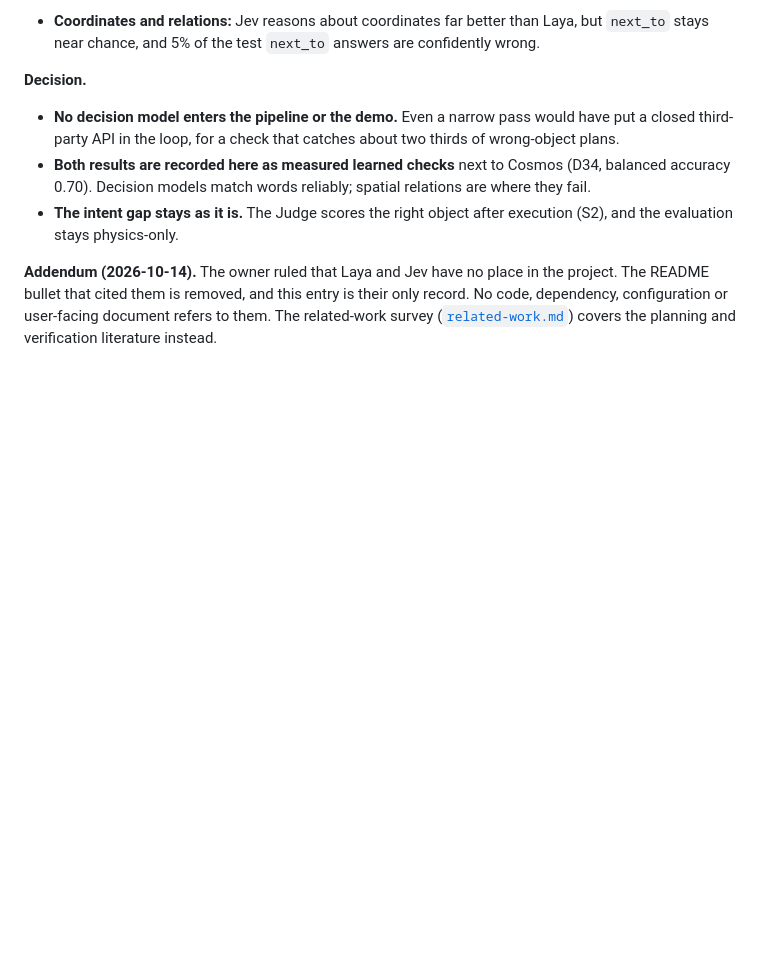
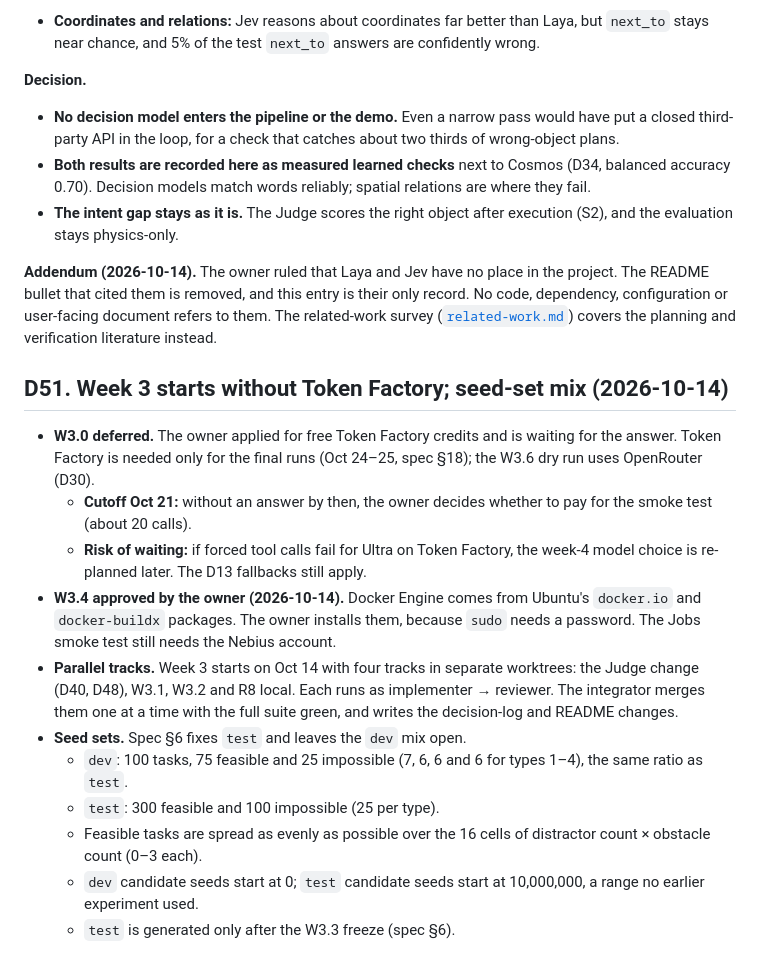
Before and after one commit to boelnasr/vplan, a Markdown page: docs/decisions.md, the part around the change. Rendered like a GitHub page; blank space fills up the shorter version.

Commit message:
docs: start week 3 without Token Factory (D51)

```diff
--- a/docs/decisions.md
+++ b/docs/decisions.md
@@ -1421,3 +1421,17 @@ The owner chose the intent check over a demo-only instruction screen and an offl
 - **The intent gap stays as it is.** The Judge scores the right object after execution (S2), and the evaluation stays physics-only.
 
 **Addendum (2026-10-14).** The owner ruled that Laya and Jev have no place in the project. The README bullet that cited them is removed, and this entry is their only record. No code, dependency, configuration or user-facing document refers to them. The related-work survey ([`related-work.md`](related-work.md)) covers the planning and verification literature instead.
+
+## D51. Week 3 starts without Token Factory; seed-set mix (2026-10-14)
+
+- **W3.0 deferred.** The owner applied for free Token Factory credits and is waiting for the answer. Token Factory is needed only for the final runs (Oct 24–25, spec §18); the W3.6 dry run uses OpenRouter (D30).
+  - **Cutoff Oct 21:** without an answer by then, the owner decides whether to pay for the smoke test (about 20 calls).
+  - **Risk of waiting:** if forced tool calls fail for Ultra on Token Factory, the week-4 model choice is re-planned later. The D13 fallbacks still apply.
+- **W3.4 approved by the owner (2026-10-14).** Docker Engine comes from Ubuntu's `docker.io` and `docker-buildx` packages. The owner installs them, because `sudo` needs a password. The Jobs smoke test still needs the Nebius account.
+- **Parallel tracks.** Week 3 starts on Oct 14 with four tracks in separate worktrees: the Judge change (D40, D48), W3.1, W3.2 and R8 local. Each runs as implementer → reviewer. The integrator merges them one at a time with the full suite green, and writes the decision-log and README changes.
+- **Seed sets.** Spec §6 fixes `test` and leaves the `dev` mix open.
+  - `dev`: 100 tasks, 75 feasible and 25 impossible (7, 6, 6 and 6 for types 1–4), the same ratio as `test`.
+  - `test`: 300 feasible and 100 impossible (25 per type).
+  - Feasible tasks are spread as evenly as possible over the 16 cells of distractor count × obstacle count (0–3 each).
+  - `dev` candidate seeds start at 0; `test` candidate seeds start at 10,000,000, a range no earlier experiment used.
+  - `test` is generated only after the W3.3 freeze (spec §6).
```
